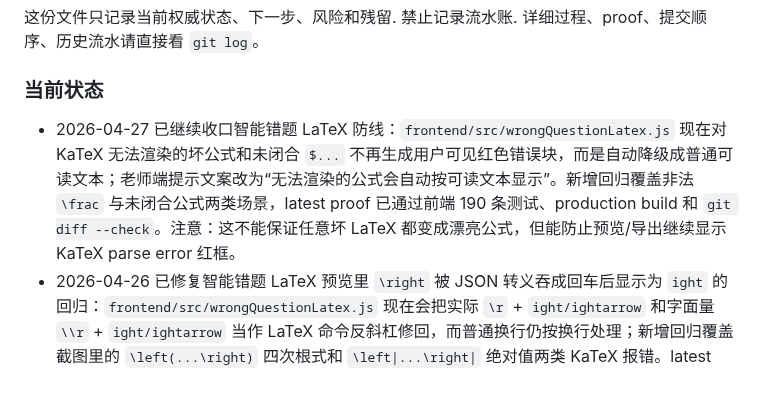
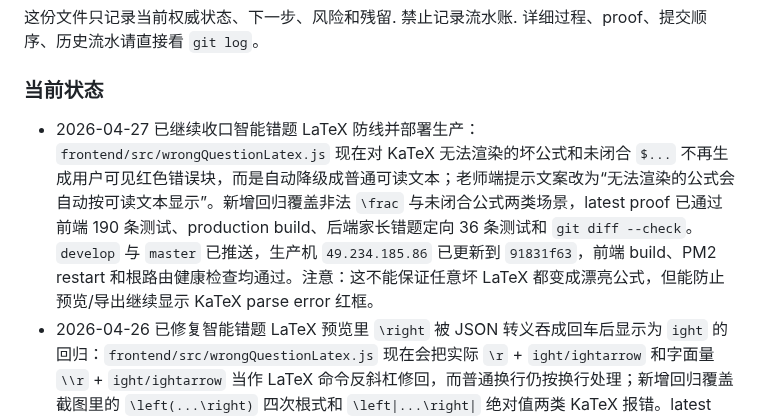
Before and after one commit to KaynXu/Xingrun-Website, a Markdown page: handoff.md, the part around the change. GitHub-like rendering; blank space fills up the shorter version.

Commit message:
docs: record latex guard deployment

```diff
--- a/handoff.md
+++ b/handoff.md
@@ -6,7 +6,7 @@
 详细过程、proof、提交顺序、历史流水请直接看 `git log`。
 
 ### 当前状态
-- 2026-04-27 已继续收口智能错题 LaTeX 防线：`frontend/src/wrongQuestionLatex.js` 现在对 KaTeX 无法渲染的坏公式和未闭合 `$...` 不再生成用户可见红色错误块，而是自动降级成普通可读文本；老师端提示文案改为“无法渲染的公式会自动按可读文本显示”。新增回归覆盖非法 `\frac` 与未闭合公式两类场景，latest proof 已通过前端 190 条测试、production build 和 `git diff --check`。注意：这不能保证任意坏 LaTeX 都变成漂亮公式，但能防止预览/导出继续显示 KaTeX parse error 红框。
+- 2026-04-27 已继续收口智能错题 LaTeX 防线并部署生产：`frontend/src/wrongQuestionLatex.js` 现在对 KaTeX 无法渲染的坏公式和未闭合 `$...` 不再生成用户可见红色错误块，而是自动降级成普通可读文本；老师端提示文案改为“无法渲染的公式会自动按可读文本显示”。新增回归覆盖非法 `\frac` 与未闭合公式两类场景，latest proof 已通过前端 190 条测试、production build、后端家长错题定向 36 条测试和 `git diff --check`。`develop` 与 `master` 已推送，生产机 `49.234.185.86` 已更新到 `91831f63`，前端 build、PM2 restart 和根路由健康检查均通过。注意：这不能保证任意坏 LaTeX 都变成漂亮公式，但能防止预览/导出继续显示 KaTeX parse error 红框。
 - 2026-04-26 已修复智能错题 LaTeX 预览里 `\right` 被 JSON 转义吞成回车后显示为 `ight` 的回归：`frontend/src/wrongQuestionLatex.js` 现在会把实际 `\r` + `ight/ightarrow` 和字面量 `\\r` + `ight/ightarrow` 当作 LaTeX 命令反斜杠修回，而普通换行仍按换行处理；新增回归覆盖截图里的 `\left(...\right)` 四次根式和 `\left|...\right|` 绝对值两类 KaTeX 报错。latest proof 已通过前端 190 条测试与 `git diff --check`。
 - 2026-04-26 已修复小程序家长端“爸爸妈妈绑定同一个孩子后错题本不同步”的后端查询问题：`/api/wechat/children/<student_id>/wrong-questions` 仍先校验当前 `open_id` 是否已绑定该学生，但错题列表改为按 `student_id` 返回该孩子的错题全集，不再按上传者 `parent_wechat_account_id` 隔离；妈妈上传的错题，已绑定同一孩子的爸爸也能在错题本看到。定向 proof 已通过 `tests.test_wechat_parent_upload_data` 与 `tests.test_wechat_parent_upload_api` 共 36 条。
 - 2026-04-26 智能错题家长上传链路已从“提交时同步识别/生成 PDF”改为 RQ + Redis 异步任务，并已部署到生产机 `49.234.185.86`：网站 `/api/wechat/wrong-questions` 现在只创建 `wechat_wrong_question_upload_tasks` 任务并入队，返回 `202 + task`；独立 RQ worker 执行录音转写、错因归类、题图识别、错题入库和学生错题库 PDF 重建；新增任务状态查询接口 `/api/wechat/wrong-question-upload-tasks/<task_id>`。小程序最终提交不再先等语音转写和错因归类，只上传题图和可选录音 URL，提交成功文案改为“服务器正在识别”。生产机已安装 `redis/rq` 依赖、安装并启动 `redis-server`，PM2 已新增并保存 `xingrun-rq-worker` 监听 `wrong_question_uploads`，`xingrun`、`xingrun-bridge` 和 worker 均在线，根路由健康检查返回 `HTTP/1.1 302 FOUND`，bridge `/healthz` 返回 OK。排查“小姝老师小课/一对一小课家长上传不了错题”时，生产 Nginx 历史日志确认家长错题上传存在 `413 Request Entity Too Large`；当前小程序裁切导出已补尺寸限制，题图上传前会压到 `1280 x 1792` 以内并用 `quality=0.82` 导出，避免大图裁切后仍按超大图上传。后续又放开了 `childReasonText/child_raw_reason_text` 的必填限制：只要有题图就能入队，若孩子没填错因或录音转写为空，worker 会用 `待补充｜孩子暂未填写错因` 占位，不再阻塞上传。2026-04-26 23:01 已修正生产 PM2 `xingrun-bridge`：此前仍指向旧目录 `/home/ubuntu/xingrun-backend-repo/backend`，现在已改为 `/home/ubuntu/Xingrun-Website/miniprogram/backend` 并保存 PM2，production HEAD 为 `f903fad7`；公网 image-only multipart smoke 已不再返回 `childReasonText required`。后续小程序端补了任务状态轮询：`ready` 才提示“识别完成”，`failed` 会展示服务器失败原因，不再把“任务已提交”误提示成最终成功。该小程序修复尚未上传新版包给真实家长 smoke。
```
